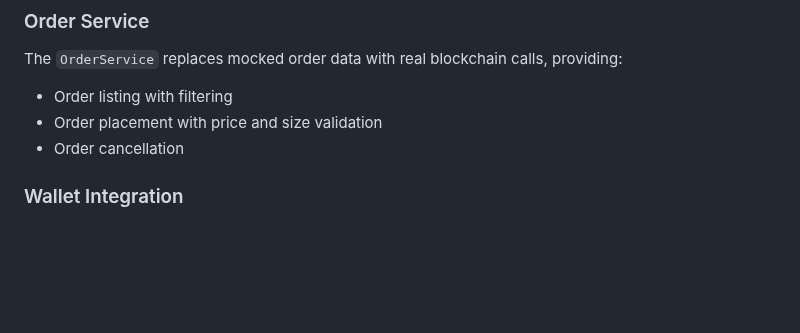
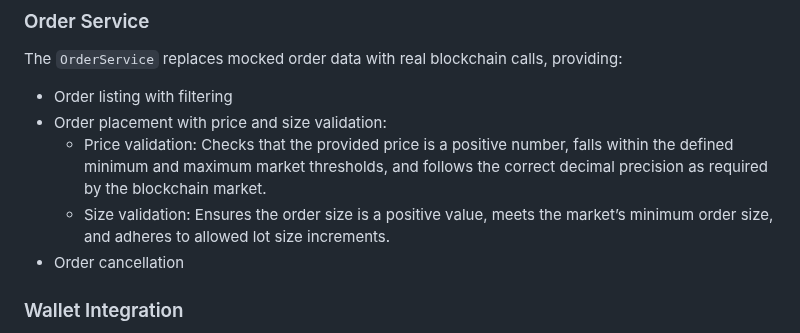
Before and after one commit to aldrin-labs/abyssbook, a Markdown page: docs/onchain_integration.md, the part around the change. GitHub-like rendering; blank space fills up the shorter version.

Commit message:
Update docs/onchain_integration.md
Co-authored-by: sourcery-ai[bot] <58596630+sourcery-ai[bot]@users.noreply.github.com>

```diff
--- a/docs/onchain_integration.md
+++ b/docs/onchain_integration.md
@@ -29,7 +29,9 @@ The enhanced version (`EnhancedBlockchainClient`) adds caching and error handlin
 
 The `OrderService` replaces mocked order data with real blockchain calls, providing:
 - Order listing with filtering
-- Order placement with price and size validation
+- Order placement with price and size validation:
+  - Price validation: Checks that the provided price is a positive number, falls within the defined minimum and maximum market thresholds, and follows the correct decimal precision as required by the blockchain market.
+  - Size validation: Ensures the order size is a positive value, meets the market’s minimum order size, and adheres to allowed lot size increments.
 - Order cancellation
 
 ### Wallet Integration
```
